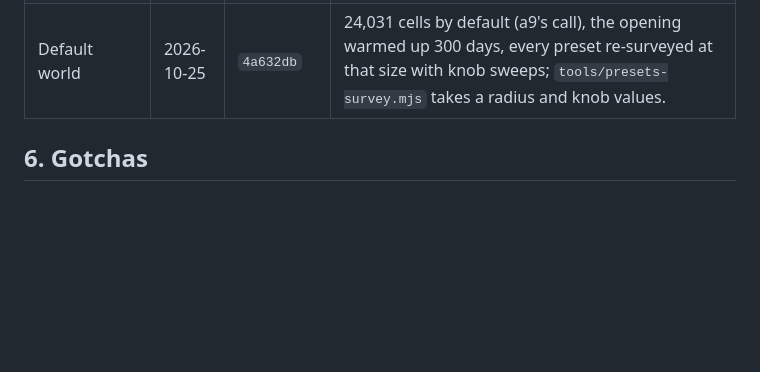
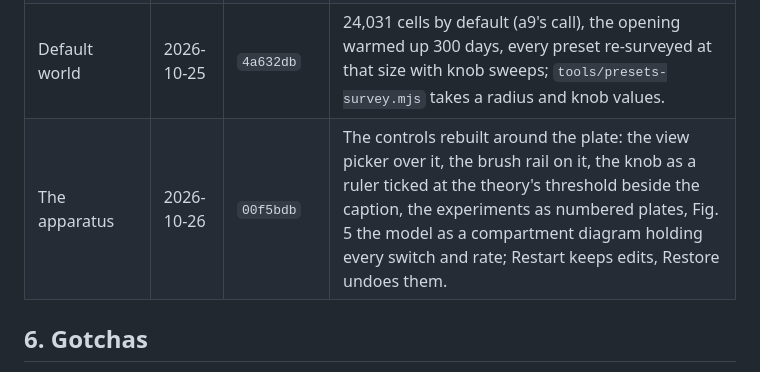
Before and after one commit to a9lim/miasma, a Markdown page: docs/ROADMAP.md, the part around the change. Rendered like a GitHub page; blank space fills up the shorter version.

Commit message:
Roadmap: record the apparatus's commit

```diff
--- a/docs/ROADMAP.md
+++ b/docs/ROADMAP.md
@@ -375,6 +375,7 @@ counter-based RNG (I1) is pulled into 3.0 (§3.7).
 | 2.1 M4 | 2026-10-24 | `a93ad0e` | Docs (`AGENTS.md`, `about.md`, `README.md`, `index.html` text and JSON-LD), `tools/presets-survey.mjs`. |
 | Performance | 2026-10-25 | `97bd94d` | A single-pass tick with source stamps, skipped rare rolls and in-place own-cell fields (2.5–3.4× faster); the isochrones in a Web Worker; census and text on a cadence; the Canvas fallback batched (Chrome's quadratic path build); the world's size a setting up to 96,661 cells; `tools/bench.mjs`. |
 | Default world | 2026-10-25 | `4a632db` | 24,031 cells by default (a9's call), the opening warmed up 300 days, every preset re-surveyed at that size with knob sweeps; `tools/presets-survey.mjs` takes a radius and knob values. |
+| The apparatus | 2026-10-26 | `00f5bdb` | The controls rebuilt around the plate: the view picker over it, the brush rail on it, the knob as a ruler ticked at the theory's threshold beside the caption, the experiments as numbered plates, Fig. 5 the model as a compartment diagram holding every switch and rate; Restart keeps edits, Restore undoes them. |
 
 ## 6. Gotchas
 
```
